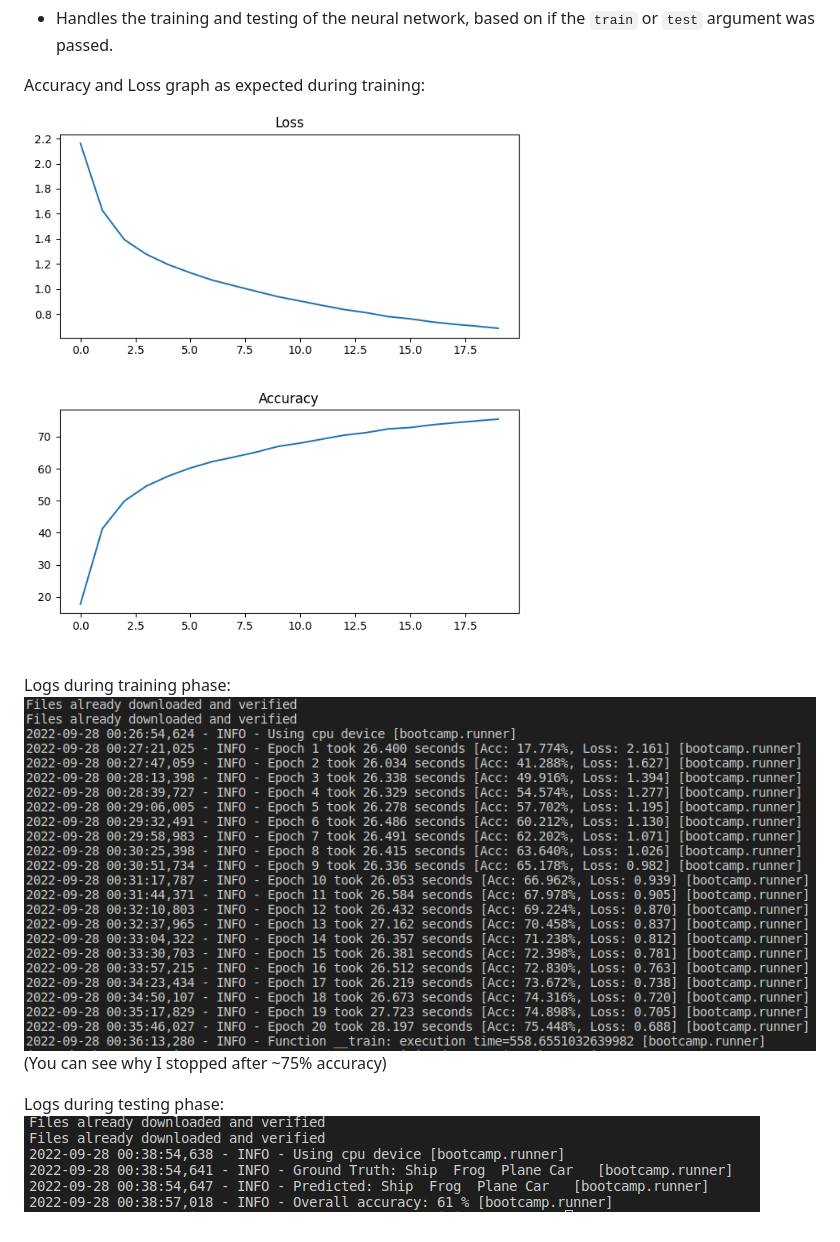
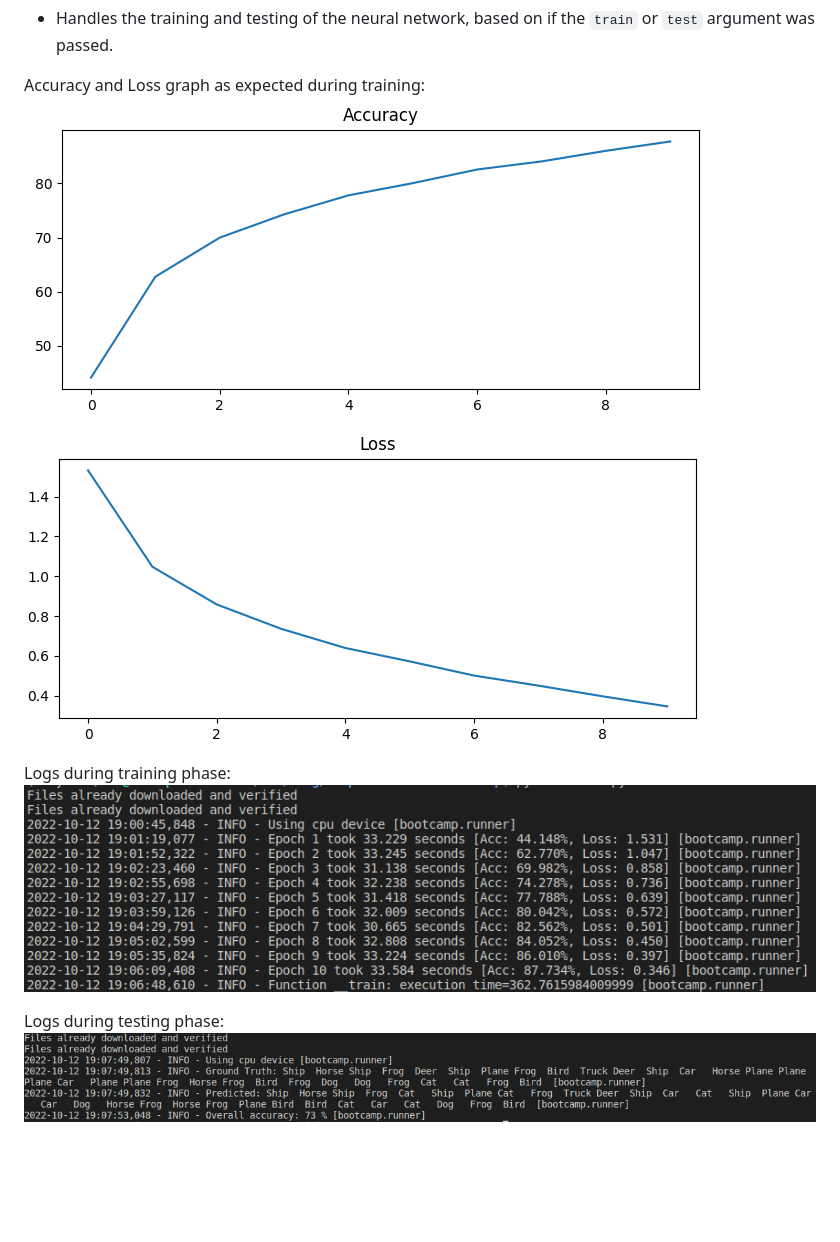
Before and after one commit to UWARG/autonomy-bootcamp, a Markdown page: README.md, the part around the change. Rendered like a GitHub page; pictures changed too: plot.png (deleted), plot1.png (added), plot2.png (added); blank space fills up the shorter version.

Commit message:
Finally got >70% testing accuracy

```diff
--- a/README.md
+++ b/README.md
@@ -19,11 +19,11 @@ Runner:
  - Handles the training and testing of the neural network, based on if the `train` or `test` argument was passed.
 
 Accuracy and Loss graph as expected during training:
-![plot](plot.png)
+![plot](plot1.png)
+![plot](plot2.png)
 
 Logs during training phase:
 ![plot](training_log.png)
-(You can see why I stopped after ~75% accuracy)
 
 Logs during testing phase:
 ![plot](testing_log.png)
```
Also changed, not shown: 5 other files.
